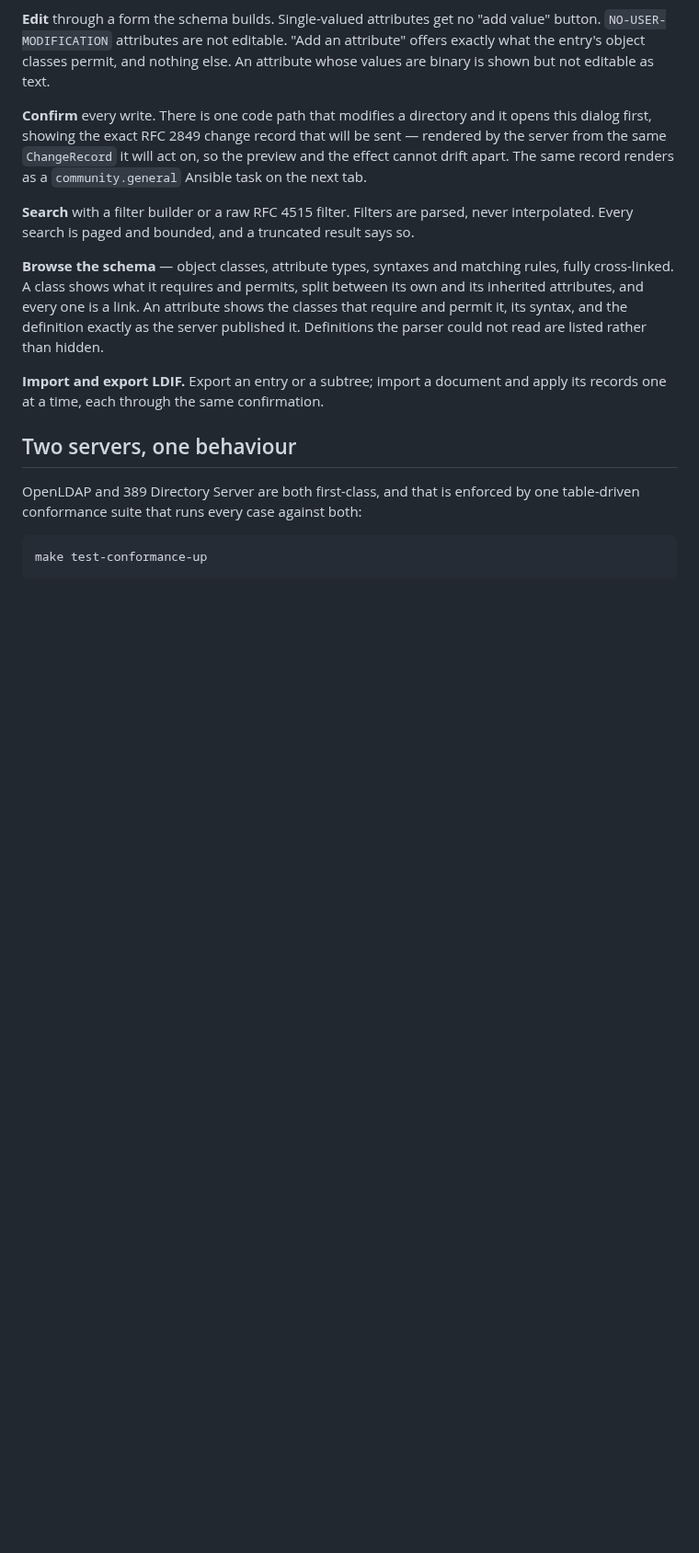
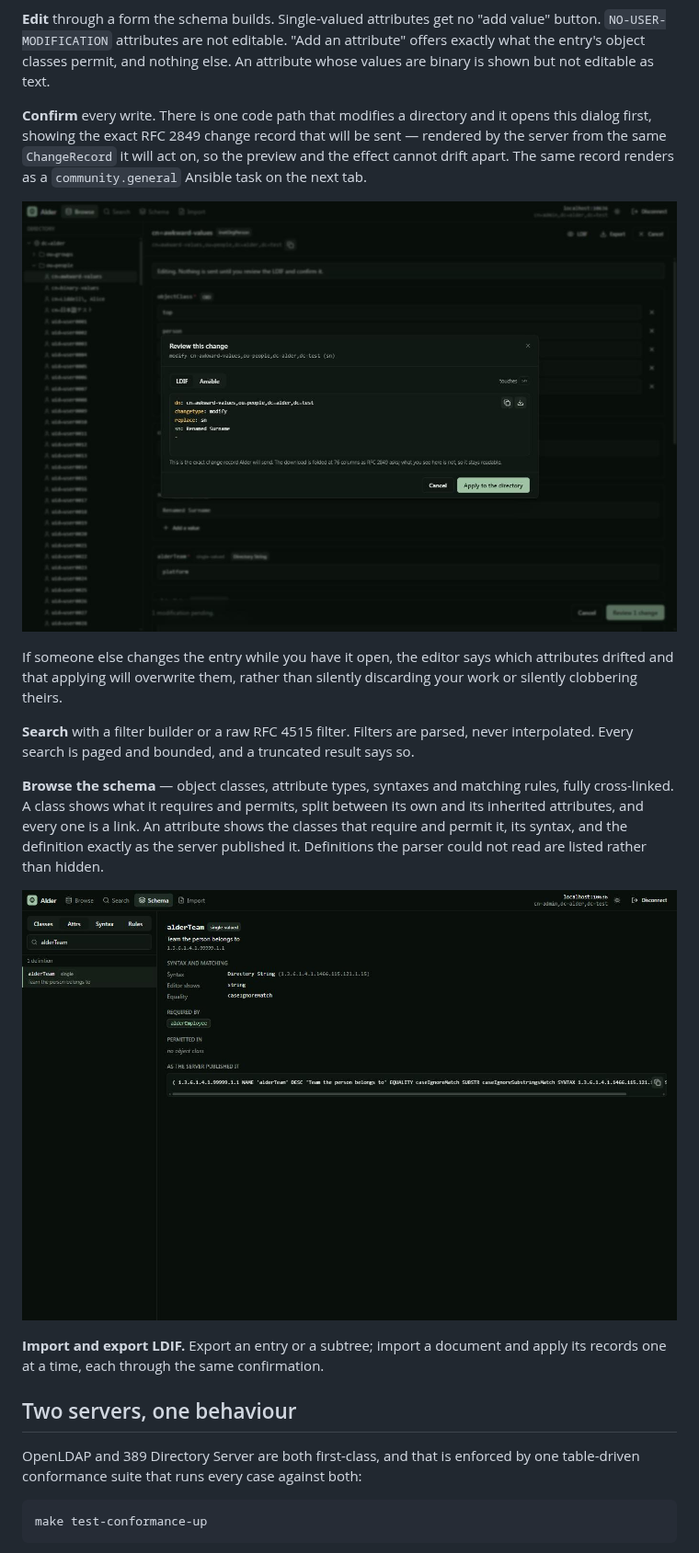
Before and after one commit to Hazame-hub/alder, a Markdown page: README.md, the part around one of its changes. Shown at 92% size. GitHub-like rendering; pictures changed too: docs/screenshots/ldif-preview.jpg (added), docs/screenshots/schema-browser.jpg (added); blank space fills up the shorter version.

```diff
--- a/README.md
+++ b/README.md
@@ -74,6 +83,12 @@ sent — rendered by the server from the same `ChangeRecord` it will act on, so
 the preview and the effect cannot drift apart. The same record renders as a
 `community.general` Ansible task on the next tab.
 
+![The LDIF preview](docs/screenshots/ldif-preview.jpg)
+
+If someone else changes the entry while you have it open, the editor says which
+attributes drifted and that applying will overwrite them, rather than silently
+discarding your work or silently clobbering theirs.
+
 **Search** with a filter builder or a raw RFC 4515 filter. Filters are parsed,
 never interpolated. Every search is paged and bounded, and a truncated result
 says so.
@@ -84,6 +99,8 @@ between its own and its inherited attributes, and every one is a link. An
 attribute shows the classes that require and permit it, its syntax, and the
 definition exactly as the server published it. Definitions the parser could not
 read are listed rather than hidden.
+
+![The schema browser](docs/screenshots/schema-browser.jpg)
 
 **Import and export LDIF.** Export an entry or a subtree; import a document and
 apply its records one at a time, each through the same confirmation.
```
Also changed, not shown: other parts of README.md (+12 -3 lines), CONTRIBUTING.md (added, +103 -0 lines), SECURITY.md (added, +86 -0 lines), docs/screenshots/entry-viewer.jpg (added), 4 other files.
